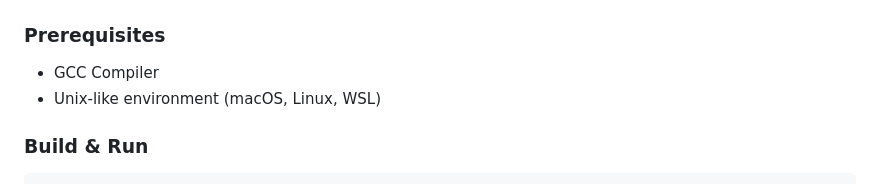
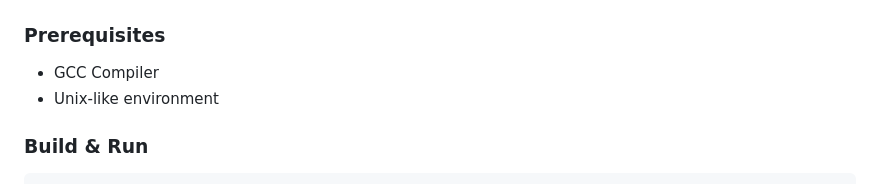
Before and after one commit to meenaksh06/mini-OS, a Markdown page: README.md, the part around the change. GitHub-like rendering.

````diff
--- a/README.md
+++ b/README.md
@@ -84,7 +84,7 @@ mini-OS/
 
 ### Prerequisites
 - GCC Compiler
-- Unix-like environment (macOS, Linux, WSL)
+- Unix-like environment
 
 ### Build & Run
 ```bash
````
